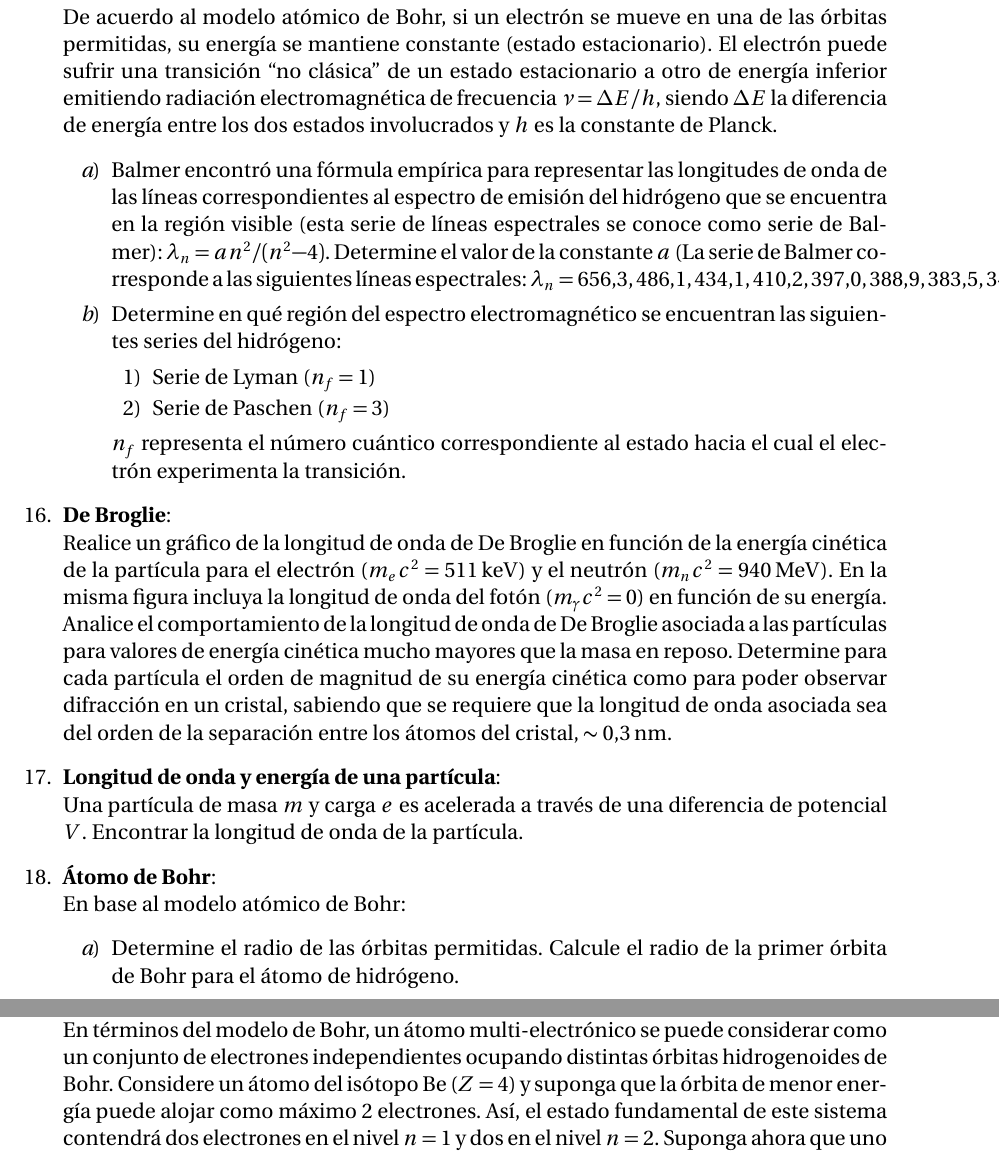
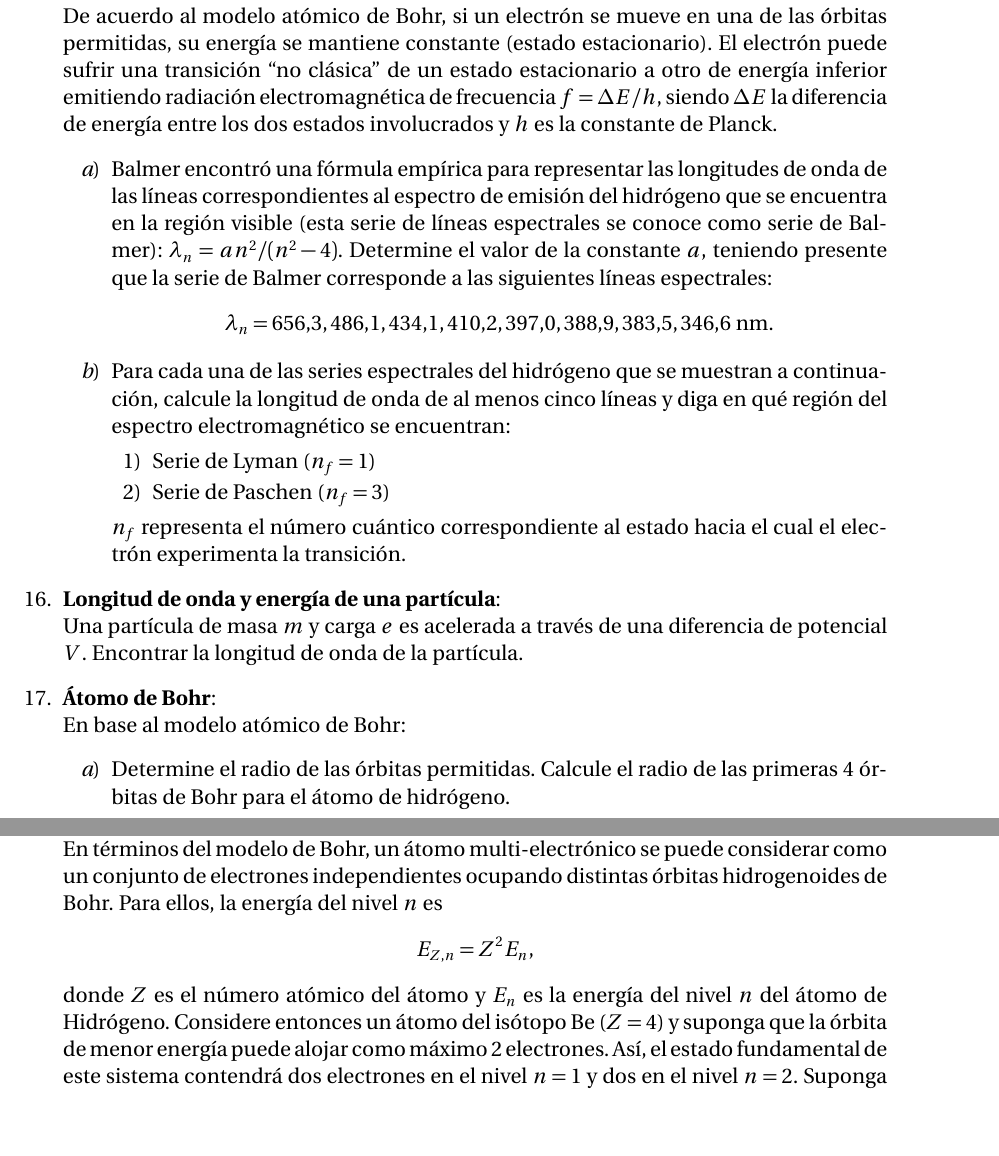
Before and after one commit to asoreyh/unrn-moderna-a, a LaTeX document (guias/moderna-a-2017-guia-02.tex): two parts of pages 1 and 2 of 3, joined at a grey line, cut so that both start at the same text, the shorter picture padded with empty space. Compiled offline with pdfLaTeX.

Commit message:
U02C03 lista

```diff
--- a/guias/moderna-a-2017-guia-02.tex
+++ b/guias/moderna-a-2017-guia-02.tex
@@ -32,7 +32,7 @@ Física Moderna A \\ Los Inicios de la Mecánica Cuántica\\}
 		órbitas permitidas, su energía se mantiene constante (estado
 		estacionario). El electrón puede sufrir una transición ``no clásica''
 		de un estado estacionario a otro de energía inferior emitiendo
-		radiación electromagnética de frecuencia $\nu = \Delta E/h$, siendo
+		radiación electromagnética de frecuencia $ f = \Delta E/h$, siendo
 		$\Delta E$ la diferencia de energía entre los dos estados involucrados
 		y $h$ es la constante de Planck.
 	\begin{enumerate}
@@ -41,11 +41,13 @@ Física Moderna A \\ Los Inicios de la Mecánica Cuántica\\}
 			emisión del hidrógeno que se encuentra en la región visible (esta
 			serie de líneas espectrales se conoce como serie de Balmer):
 			$\lambda_n = a n^2 / (n^2 - 4)$. Determine el valor de la constante
-			$a$ (La serie de Balmer corresponde a las siguientes líneas
-			espectrales: $\lambda_n=656.3, 486.1, 434.1, 410.2, 397.0, 388.9,
-			383.5, 346.6$\,nm).
-		\item Determine en qué región del espectro electromagnético se
-			encuentran las siguientes series del hidrógeno:
+			$a$, teniendo presente que la serie de Balmer corresponde a las
+			siguientes líneas espectrales: $$\lambda_n=656.3, 486.1, 434.1,
+			410.2, 397.0, 388.9, 383.5, 346.6\mathrm{\ nm.}$$
+		\item Para cada una de las series espectrales del hidrógeno que se
+			muestran a continuación, calcule la longitud de onda de al menos
+			cinco líneas y diga en qué región del espectro electromagnético se
+			encuentran:
 			\begin{enumerate}
 				\item Serie de Lyman ($n_f = 1$)
 				\item Serie de Paschen ($n_f = 3$)
@@ -54,29 +56,29 @@ Física Moderna A \\ Los Inicios de la Mecánica Cuántica\\}
 			el cual el electrón experimenta la transición.
 	\end{enumerate}
 
-\item {\bf{De Broglie}}:\\
-	Realice un gráfico de la longitud de onda de De Broglie en función de la
-		energía cinética de la partícula para el electrón ($m_e c^2 =
-		511$\,keV) y el neutrón ($m_n c^2 = 940$\,MeV). En la misma figura
-		incluya la longitud de onda del fotón ($m_\gamma c^2 = 0$) en función
-		de su energía. Analice el comportamiento de la longitud de onda de De
-		Broglie asociada a las partículas para valores de energía cinética
-		mucho mayores que la masa en reposo. Determine para cada partícula el
-		orden de magnitud de su energía cinética como para poder observar
-		difracción en un cristal, sabiendo que se requiere que la longitud de
-		onda asociada sea del orden de la separación entre los átomos del
-		cristal, $\sim 0.3$\,nm.
+%\item {\bf{De Broglie}}:\\
+%	Realice un gráfico de la longitud de onda de De Broglie en función de la
+%		energía cinética de la partícula para el electrón ($m_e c^2 =
+%		511$\,keV) y el neutrón ($m_n c^2 = 939.6$\,MeV). En la misma figura
+%		incluya la longitud de onda del fotón ($m_\gamma c^2 = 0$) en función
+%		de su energía. Analice el comportamiento de la longitud de onda de De
+%		Broglie asociada a las partículas para valores de energía cinética
+%		mucho mayores que la masa en reposo. Determine para cada partícula el
+%		orden de magnitud de su energía cinética como para poder observar
+%		difracción en un cristal, sabiendo que se requiere que la longitud de
+%		onda asociada sea del orden de la separación entre los átomos del
+%		cristal, $\sim 0.3$\,nm.
 
 \item {\bf{Longitud de onda y energía de una partícula}}:\\
 	Una partícula de masa $m$ y carga $e$ es acelerada a través de una
-		diferencia de potencial $V$.  Encontrar la longitud de onda de la
+		diferencia de potencial $V$. Encontrar la longitud de onda de la
 		partícula.
 
 \item {\bf{Átomo de Bohr}}:\\
 	En base al modelo atómico de Bohr:
 	\begin{enumerate}
 		\item Determine el radio de las órbitas permitidas. Calcule el radio de
-			la primer órbita de Bohr para el átomo de hidrógeno.
+			las primeras 4 órbitas de Bohr para el átomo de hidrógeno.
 		\item Muestre que la energía del electrón está cuantizada (admite sólo
 			valores discretos). Calcule la energía correspondiente a un
 			electrón en la primera órbita de Bohr en un átomo de hidrógeno
@@ -107,25 +109,24 @@ Física Moderna A \\ Los Inicios de la Mecánica Cuántica\\}
 		espectral que terminan en $n = 1$ son: $120.0$\,nm, $100.0$\,nm,
 		$90.0$\,nm y $84.0$\,nm. El límite de longitudes de onda corta de esta
 		serie es $80.0$\,nm.
-	\begin{enumerate}
-		\item Encuentre los valores de los primeros cinco niveles de energía de
-			este átomo en eV y dibuje el diagrama de niveles.
-		\item ¿Cuál es la energía de ionización?
-		\item ¿Cuál es la mínima energía que debe ser entregada al electrón en
-			el estado fundamental para poder observar la radiación
-			correspondiente a la transición de $n = 3$ a $n = 2$?
-	\end{enumerate}
+	\begin{enumerate} \item Encuentre los valores de los primeros cinco niveles
+			de energía de este átomo en eV y dibuje el diagrama de niveles.
+		\item ¿Cuál es la energía de ionización?  \item ¿Cuál es la mínima
+			energía que debe ser entregada al electrón en el estado fundamental
+	para poder observar la radiación correspondiente a la transición de $n = 3$
+	a $n = 2$?  \end{enumerate}
 
-\item {\bf{Efecto Auger}}:\\
-	En términos del modelo de Bohr, un átomo multi-electrónico se puede
-	considerar como un conjunto de electrones independientes ocupando distintas
-	órbitas hidrogenoides de Bohr. Considere un átomo del isótopo Be ($Z=4$) y
-	suponga que la órbita de menor energía puede alojar como máximo 2
-	electrones. Así, el estado fundamental de este sistema contendrá dos
-	electrones en el nivel $n = 1$ y dos en el nivel $n = 2$. Suponga ahora que
-	uno de los electrones del nivel $n = 1$ es removido por una colisión con un
-	electrón externo, dejando al sistema en un estado excitado. Basándose en el
-	modelo de Bohr:
+\item {\bf{Efecto Auger}}:\\ En términos del modelo de Bohr, un átomo
+	multi-electrónico se puede considerar como un conjunto de electrones
+	independientes ocupando distintas órbitas hidrogenoides de Bohr. Para
+	ellos, la energía del nivel $n$ es $$E_{Z,n} = Z^2 E_n,$$ donde $Z$ es el
+	número atómico del átomo y $E_n$ es la energía del nivel $n$ del átomo de
+	Hidrógeno. Considere entonces un átomo del isótopo Be ($Z=4$) y suponga que
+	la órbita de menor energía puede alojar como máximo 2 electrones. Así, el
+	estado fundamental de este sistema contendrá dos electrones en el nivel $n
+	= 1$ y dos en el nivel $n = 2$. Suponga ahora que uno de los electrones del
+	nivel $n = 1$ es removido por una colisión con un electrón externo, dejando
+	al sistema en un estado excitado. Basándose en el modelo de Bohr:
 
 	\begin{enumerate}
 		\item Calcule la longitud de onda del fotón emitido cuando un electrón
```
Also changed, not shown: guias/moderna-a-2017-guia-02.pdf, 5 other files.
